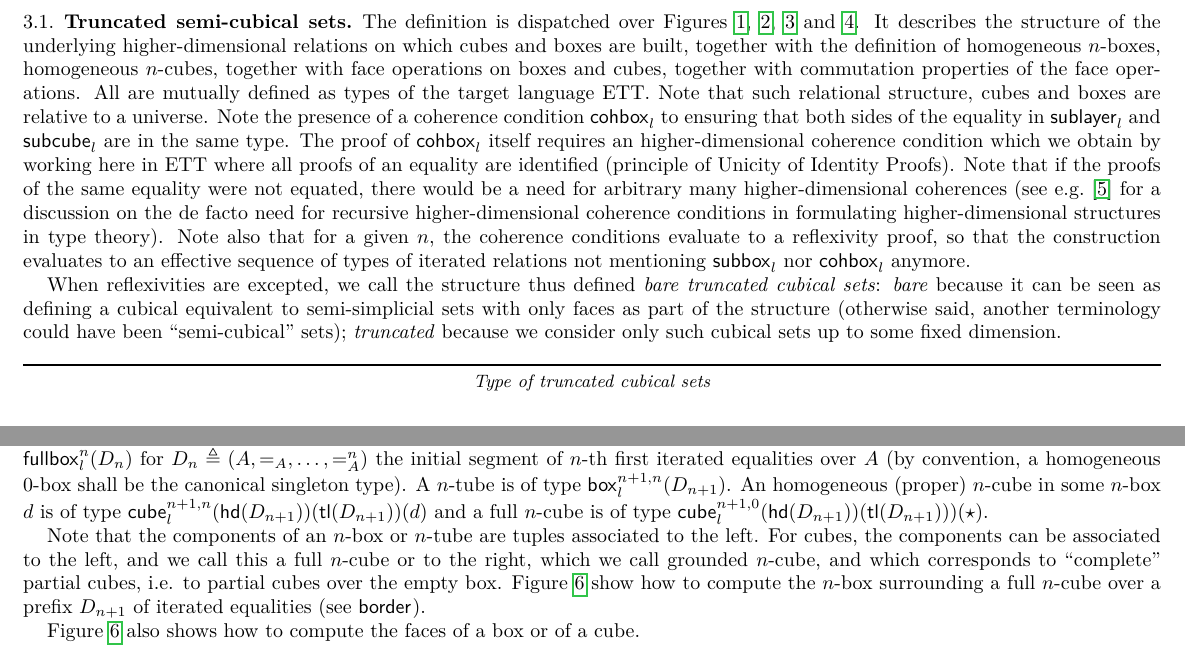
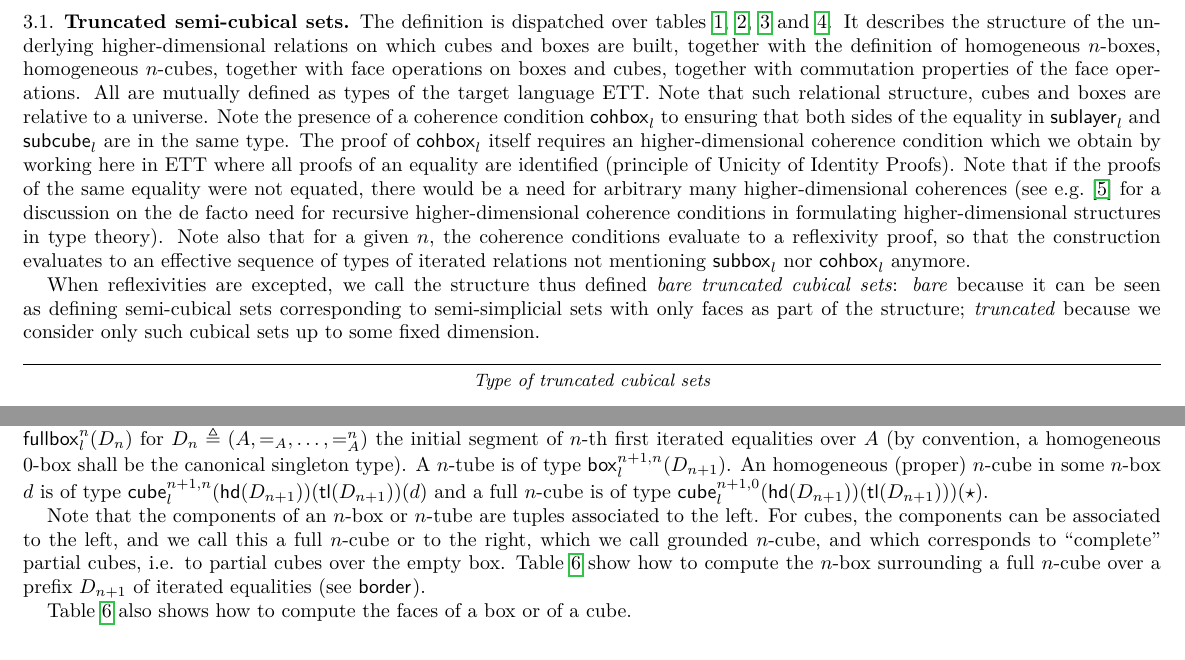
Before and after one commit to artagnon/bonak, a LaTeX paper (paper/paper.tex): two parts of page 4 of 6, joined at a grey line, cut so that both start at the same text. Compiled offline with LuaLaTeX.

Commit message:
[paper] Some polish

```diff
--- a/paper/paper.tex
+++ b/paper/paper.tex
@@ -86,10 +86,10 @@
 \newtheorem{example}{Example}
 
 % Simplicial sets
+\newcommand{\Set}{\ensuremath{\mathsf{Set}}}
 \newcommand{\Simplex}[1]{\ensuremath{\boldsymbol{\Delta^{#1}}}}
 \newcommand{\DeltaHat}{\ensuremath{\hat{\boldsymbol{\Delta}}}}
 \newcommand{\SSet}{\ensuremath{\mathsf{Set}_{\boldsymbol{\Delta}}}}
-\newcommand{\Set}{\ensuremath{\mathsf{Set}}}
 \newcommand{\sq}[1]{\ensuremath{\mathsf{[#1]}}}
 \newcommand{\sqsn}{\ensuremath{\mathsf{[1 \ldots n]}}}
 
@@ -267,9 +271,9 @@ construction of truncated semi-cubical sets.
 
 \subsection{Truncated semi-cubical sets}
 
-The definition is dispatched over Figures~\ref{tab:barecubicalsetstructurecore}, \ref{tab:barecubicalsetstructure}, \ref{tab:barecubicalsetfaces} and \ref{tab:barecubicalsetcoherences}. It describes the structure of the underlying higher-dimensional relations on which cubes and boxes are built, together with the definition of homogeneous $n$-boxes, homogeneous $n$-cubes, together with face operations on boxes and cubes, together with commutation properties of the face operations. All are mutually defined as types of the target language ETT. Note that such relational structure, cubes and boxes are relative to a universe. Note the presence of a coherence condition $\cohbox{l}{}$ to ensuring that both sides of the equality in $\downlayer{l}{}$ and $\downcube{l}{}$ are in the same type. The proof of $\cohbox{l}{}$ itself requires an higher-dimensional coherence condition which we obtain by working here in ETT where all proofs of an equality are identified (principle of Unicity of Identity Proofs). Note that if the proofs of the same equality were not equated, there would be a need for arbitrary many higher-dimensional coherences (see e.g.~\cite{Herbelin15} for a discussion on the de facto need for recursive higher-dimensional coherence conditions in formulating higher-dimensional structures in type theory). Note also that for a given $n$, the coherence conditions evaluate to a reflexivity proof, so that the construction evaluates to an effective sequence of types of iterated relations not mentioning $\downbox{l}{}$ nor $\cohbox{l}{}$ anymore.
+The definition is dispatched over tables \ref{tab:barecubicalsetstructurecore}, \ref{tab:barecubicalsetstructure}, \ref{tab:barecubicalsetfaces} and \ref{tab:barecubicalsetcoherences}. It describes the structure of the underlying higher-dimensional relations on which cubes and boxes are built, together with the definition of homogeneous $n$-boxes, homogeneous $n$-cubes, together with face operations on boxes and cubes, together with commutation properties of the face operations. All are mutually defined as types of the target language ETT. Note that such relational structure, cubes and boxes are relative to a universe. Note the presence of a coherence condition $\cohbox{l}{}$ to ensuring that both sides of the equality in $\downlayer{l}{}$ and $\downcube{l}{}$ are in the same type. The proof of $\cohbox{l}{}$ itself requires an higher-dimensional coherence condition which we obtain by working here in ETT where all proofs of an equality are identified (principle of Unicity of Identity Proofs). Note that if the proofs of the same equality were not equated, there would be a need for arbitrary many higher-dimensional coherences (see e.g.~\cite{Herbelin15} for a discussion on the de facto need for recursive higher-dimensional coherence conditions in formulating higher-dimensional structures in type theory). Note also that for a given $n$, the coherence conditions evaluate to a reflexivity proof, so that the construction evaluates to an effective sequence of types of iterated relations not mentioning $\downbox{l}{}$ nor $\cohbox{l}{}$ anymore.
 
-When reflexivities are excepted, we call the structure thus defined \emph{bare truncated cubical sets}: \emph{bare} because it can be seen as defining a cubical equivalent to semi-simplicial sets with only faces as part of the structure (otherwise said, another terminology could have been ``semi-cubical'' sets); \emph{truncated} because we consider only such cubical sets up to some fixed dimension.
+When reflexivities are excepted, we call the structure thus defined \emph{bare truncated cubical sets}: \emph{bare} because it can be seen as defining semi-cubical sets corresponding to semi-simplicial sets with only faces as part of the structure; \emph{truncated} because we consider only such cubical sets up to some fixed dimension.
 
 \begin{eqntable}{\label{tab:barecubicalsetstructurecore} Definition of a truncated cubical set (main part of the higher-dimensional relation structure)}
   \mc{Type of truncated cubical sets} \\
@@ -358,7 +362,7 @@ When reflexivities are excepted, we call the structure thus defined \emph{bare t
 \subsection{Derived notions}
 \label{sec:derived-notions}
 
-On top of the basic definitions on Figures~\ref{tab:barecubicalsetstructure}, \ref{tab:barecubicalsetfaces} and \ref{tab:barecubicalsetcoherences}, we can define on Figures~\ref{tab:macros} and~\ref{tab:macroscont} a few other concepts at a more standard level of abstraction. In particular, a homogeneous $n$-box in the above sense is defined to be an object of type $\myfullbox{l}{n}(D_{n})$ for $D_{n} \defeq (A, =_A, \ldots, =^n_A)$ the initial segment of $n$-th first iterated equalities over $A$ (by convention, a homogeneous $0$-box shall be the canonical singleton type). A $n$-tube is of type $\mybox{l}{n+1,n}(D_{n+1})$. An homogeneous (proper) $n$-cube in some $n$-box $d$ is of type $\mycube{l}{n+1,n}(\hd(D_{n+1}))(\tl(D_{n+1}))(d)$ and a full $n$-cube is of type $\mycube{l}{n+1,0}(\hd(D_{n+1}))(\tl(D_{n+1})))(\star)$.
+On top of the basic definitions on tables \ref{tab:barecubicalsetstructure}, \ref{tab:barecubicalsetfaces} and \ref{tab:barecubicalsetcoherences}, we can define on tables \ref{tab:macros} and \ref{tab:macroscont} a few other concepts at a more standard level of abstraction. In particular, a homogeneous $n$-box in the above sense is defined to be an object of type $\myfullbox{l}{n}(D_{n})$ for $D_{n} \defeq (A, =_A, \ldots, =^n_A)$ the initial segment of $n$-th first iterated equalities over $A$ (by convention, a homogeneous $0$-box shall be the canonical singleton type). A $n$-tube is of type $\mybox{l}{n+1,n}(D_{n+1})$. An homogeneous (proper) $n$-cube in some $n$-box $d$ is of type $\mycube{l}{n+1,n}(\hd(D_{n+1}))(\tl(D_{n+1}))(d)$ and a full $n$-cube is of type $\mycube{l}{n+1,0}(\hd(D_{n+1}))(\tl(D_{n+1})))(\star)$.
 
-Note that the components of an $n$-box or $n$-tube are tuples associated to the left. For cubes, the components can be associated to the left, and we call this a full $n$-cube or to the right, which we call grounded $n$-cube, and which corresponds to ``complete'' partial cubes, i.e. to partial cubes over the empty box. Figure~\ref{tab:macros} show how to compute the $n$-box surrounding a full $n$-cube over a prefix $D_{n+1}$ of iterated equalities (see $\border{}$).
+Note that the components of an $n$-box or $n$-tube are tuples associated to the left. For cubes, the components can be associated to the left, and we call this a full $n$-cube or to the right, which we call grounded $n$-cube, and which corresponds to ``complete'' partial cubes, i.e. to partial cubes over the empty box. Table \ref{tab:macros} show how to compute the $n$-box surrounding a full $n$-cube over a prefix $D_{n+1}$ of iterated equalities (see $\border{}$).
 
```
Also changed, not shown: paper/paper.tex (14 more changed lines).
